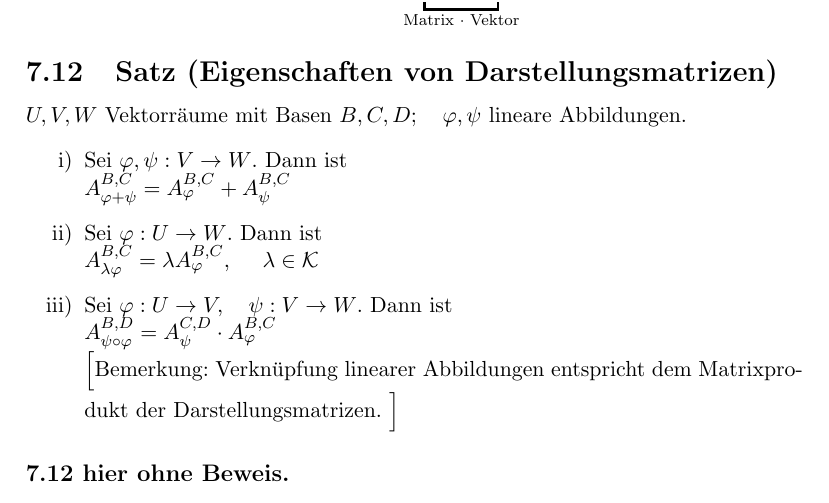
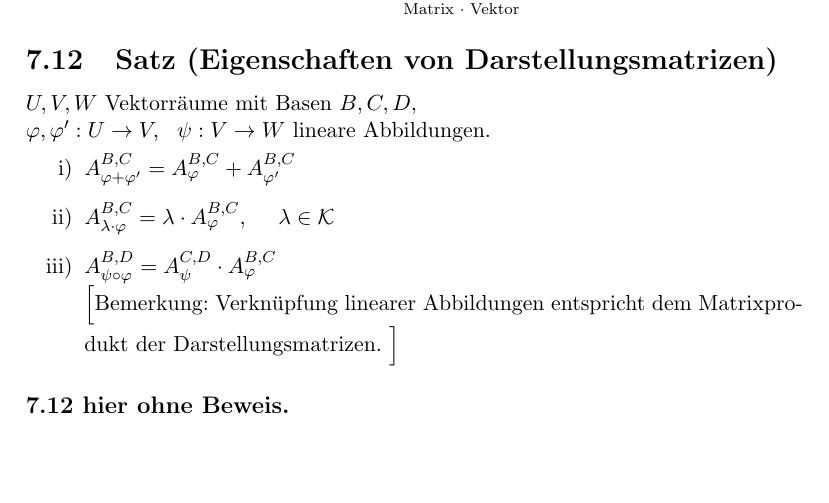
Before and after one commit to floflixt/skript-mathe-3, a LaTeX document (document.tex): part of page 88 of 118, cut so that both start at the same text. Compiled offline with pdfLaTeX; a LaTeX package or settings file that is missing is left out; an older LaTeX class or package is replaced by its successor.

Commit message:
Improve 7.12 (Satz) by adding \phi{}'
7.12: Satz (Eigenschaften von Darstellungsmatrizen)

Mit der dritten lin. Abb. kann man sich die "Sei ..." für die einzelnen
Unterpunkte sparen. Die Aussage verändert sich dabei nicht und es stimmt
nun auch mit einem anderen Skript überein. Die zusätzlichen \cdot sind
nicht notwendig, verbessern aber evtl. die Lesbarkeit etwas.

```diff
--- a/document.tex
+++ b/document.tex
@@ -3355,16 +3355,13 @@ $\Rightarrow$ Jede lineare Abbildung $\phi: \K^n \rightarrow \K^m $ ($\K$ Körpe
 Wenn $V = \K^n$ und $W = \K^m$, benutze für $B$ und $C$ kanonische Basis.\\
 $\Rightarrow \text{K}_C(\phi(v))  = \phi(v) \overset{\hyperref[7.4]{7.4}}{=} A_\phi^{B,C} \cdot \text{K}_B(v) = \underbracket{A_\phi^{B,C} \cdot v}_{\textrm{Matrix }\*\textrm{ Vektor}}$ \qed
 \subsection{Satz (Eigenschaften von Darstellungsmatrizen)}
+% TODO (optional): "Bild" (wie bei 7.11, aber mit U,V,W - K_B,K_C,K_D - \phi,\psi - ...)
 \label{7.12}
-$U,V,W$ Vektorräume mit Basen $B,C,D;~~~ \phi,\psi$ lineare Abbildungen.
-\begin{itemize}
-	\item[i)] Sei $\phi,\psi: V \rightarrow W$. Dann ist\\
-	$A_{\phi + \psi}^{B,C} = A^{B,C}_\phi + A^{B,C}_\psi$
-	\item[ii)] Sei $\phi:U\rightarrow W$. Dann ist \\
-	$A_{\lambda\phi}^{B,C} =  \lambda A^{B,C}_\phi,~~~~ \lambda \in \K$
-	\item[iii)]
-	Sei $\phi: U \rightarrow V, ~~~\psi: V \rightarrow W$. Dann ist \\
-	$A_{ \psi\circ\phi }^{B,D} = A_\psi^{C,D} \cdot A_\phi^{B,C}$\\
+$U,V,W$ Vektorräume mit Basen $B,C,D,\\ \phi,\phi{}': U \rightarrow V,~~ \psi: V \rightarrow W$ lineare Abbildungen.
+\begin{itemize}
+        \item[i)]   $A_{\phi + \phi{}'}^{B,C} = A^{B,C}_\phi + A^{B,C}_{\phi{}'}$
+        \item[ii)]  $A_{\lambda\cdot\phi}^{B,C} =  \lambda \cdot A^{B,C}_\phi,~~~~ \lambda \in \K$
+	\item[iii)] $A_{\psi\circ\phi}^{B,D} = A_\psi^{C,D} \cdot A_\phi^{B,C}$\\
 	$\Big[$Bemerkung: Verknüpfung linearer Abbildungen entspricht dem Matrixprodukt der Darstellungsmatrizen. $\Big]$
 \end{itemize}
 \subsubsection*{7.12 hier ohne Beweis.}
```
